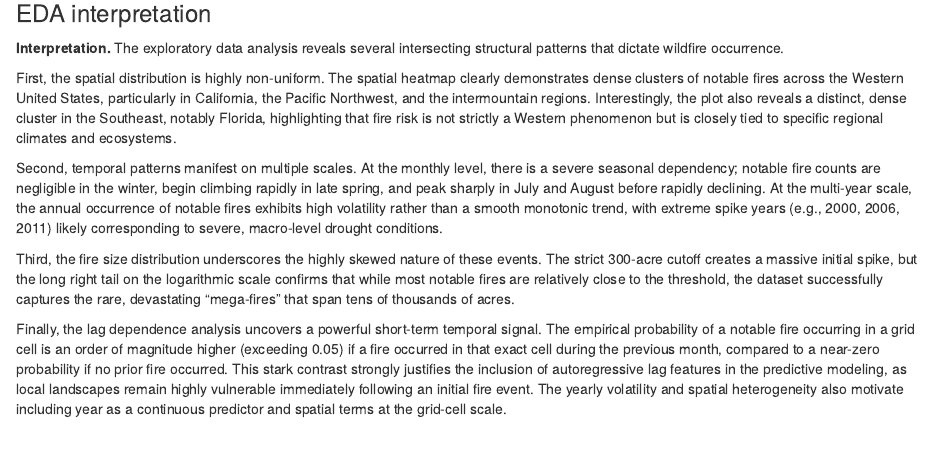
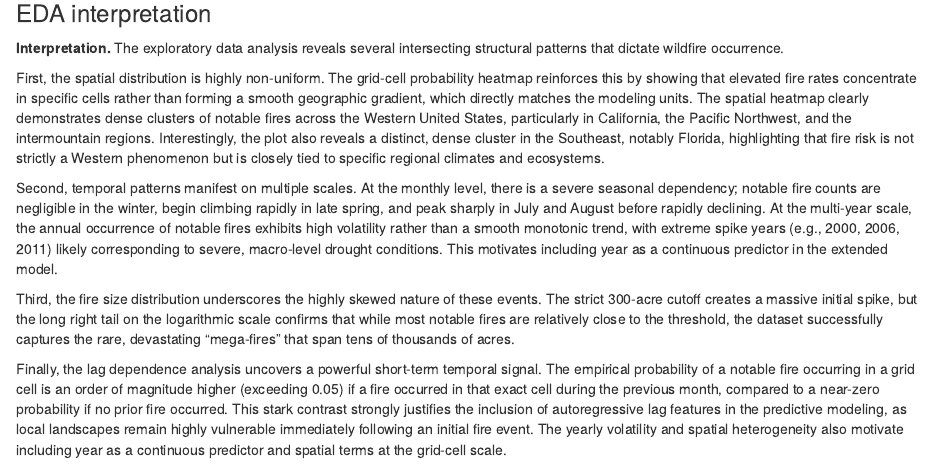
Before and after one commit to rajgarimella/STA141_project, an R Markdown document (Final_report.Rmd): the page in a window 1100 px wide, from 5160 px down. The pictures show the output file Final_report.html that the author committed with the source, opened offline.

Commit message:
Add analysis for new plots

```diff
--- a/Final_report.Rmd
+++ b/Final_report.Rmd
@@ -231,9 +231,9 @@ ggplot(lag_analysis, aes(x = factor(lag1), y = prob_fire)) +
 
 **Interpretation.** The exploratory data analysis reveals several intersecting structural patterns that dictate wildfire occurrence.
 
-First, the spatial distribution is highly non-uniform. The spatial heatmap clearly demonstrates dense clusters of notable fires across the Western United States, particularly in California, the Pacific Northwest, and the intermountain regions. Interestingly, the plot also reveals a distinct, dense cluster in the Southeast, notably Florida, highlighting that fire risk is not strictly a Western phenomenon but is closely tied to specific regional climates and ecosystems.
+First, the spatial distribution is highly non-uniform. The grid-cell probability heatmap reinforces this by showing that elevated fire rates concentrate in specific cells rather than forming a smooth geographic gradient, which directly matches the modeling units. The spatial heatmap clearly demonstrates dense clusters of notable fires across the Western United States, particularly in California, the Pacific Northwest, and the intermountain regions. Interestingly, the plot also reveals a distinct, dense cluster in the Southeast, notably Florida, highlighting that fire risk is not strictly a Western phenomenon but is closely tied to specific regional climates and ecosystems.
 
-Second, temporal patterns manifest on multiple scales. At the monthly level, there is a severe seasonal dependency; notable fire counts are negligible in the winter, begin climbing rapidly in late spring, and peak sharply in July and August before rapidly declining. At the multi-year scale, the annual occurrence of notable fires exhibits high volatility rather than a smooth monotonic trend, with extreme spike years (e.g., 2000, 2006, 2011) likely corresponding to severe, macro-level drought conditions.
+Second, temporal patterns manifest on multiple scales. At the monthly level, there is a severe seasonal dependency; notable fire counts are negligible in the winter, begin climbing rapidly in late spring, and peak sharply in July and August before rapidly declining. At the multi-year scale, the annual occurrence of notable fires exhibits high volatility rather than a smooth monotonic trend, with extreme spike years (e.g., 2000, 2006, 2011) likely corresponding to severe, macro-level drought conditions. This motivates including year as a continuous predictor in the extended model.
 
 Third, the fire size distribution underscores the highly skewed nature of these events. The strict 300-acre cutoff creates a massive initial spike, but the long right tail on the logarithmic scale confirms that while most notable fires are relatively close to the threshold, the dataset successfully captures the rare, devastating "mega-fires" that span tens of thousands of acres.
 
```
Also changed, not shown: Final_report.html.
